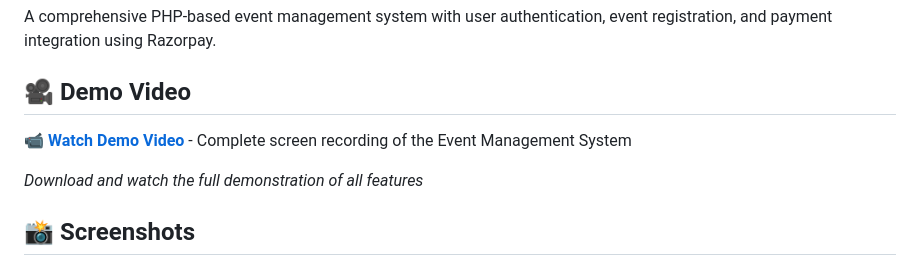
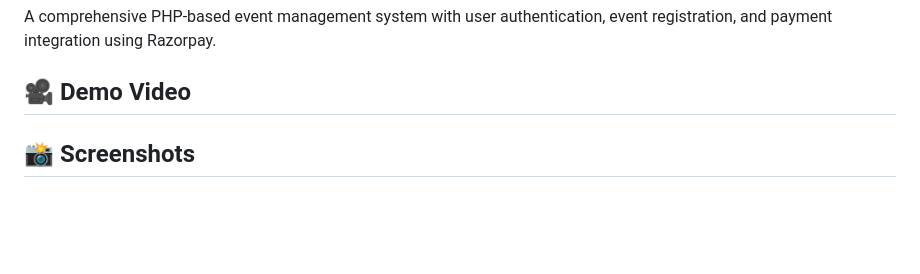
Before and after one commit to alokkgupta28/Event-Management-System, a Markdown page: README.md, the part around the change printed below. Rendered like a GitHub page; blank space fills up the shorter version.

```diff
--- a/README.md
+++ b/README.md
@@ -4,9 +4,7 @@ A comprehensive PHP-based event management system with user authentication, even
 
 ## 🎥 Demo Video
 
-📹 **[Watch Demo Video](media/demo-video.mp4)** - Complete screen recording of the Event Management System
 
-*Download and watch the full demonstration of all features*
 
 ## 📸 Screenshots
 
```
Also changed, not shown: other parts of README.md (+7 -12 lines).
